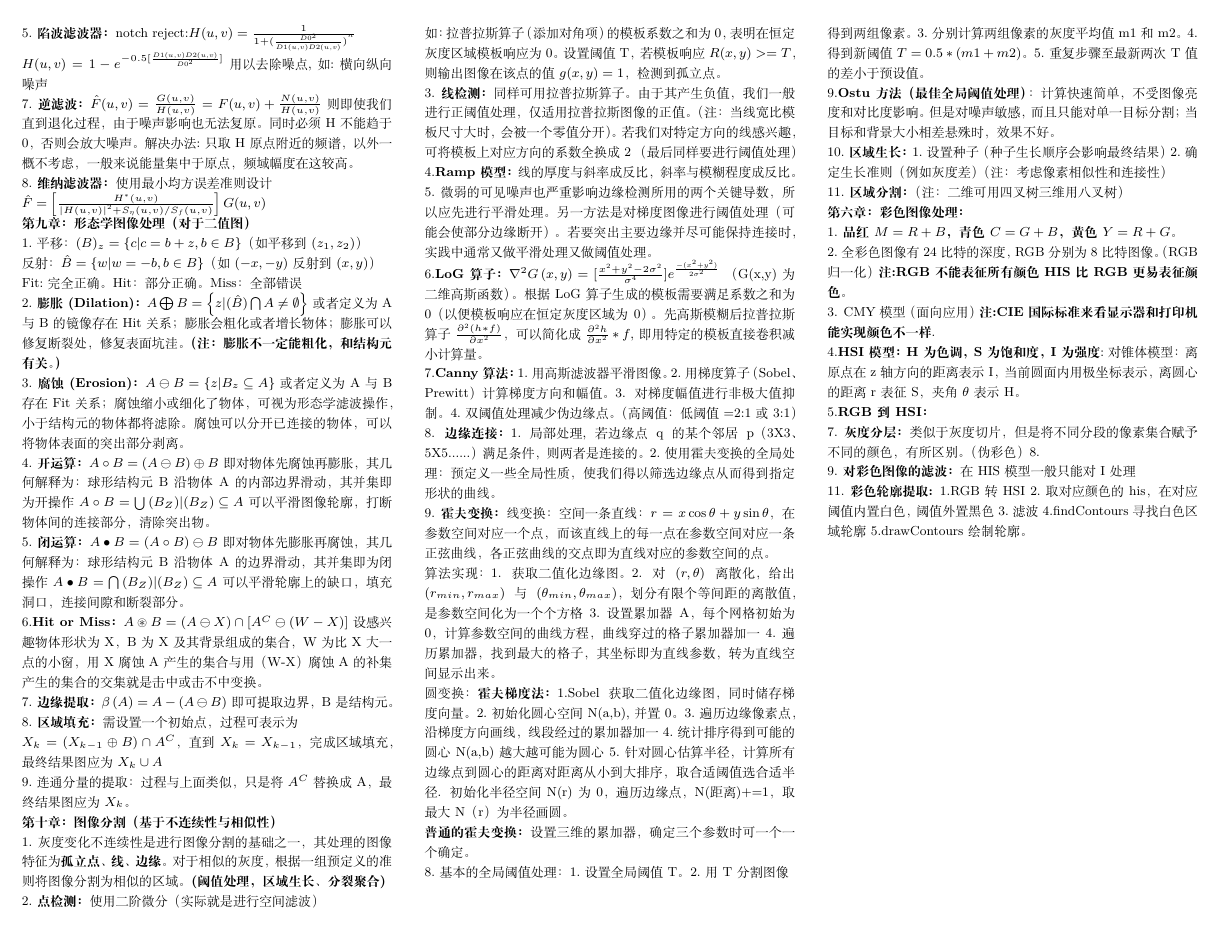
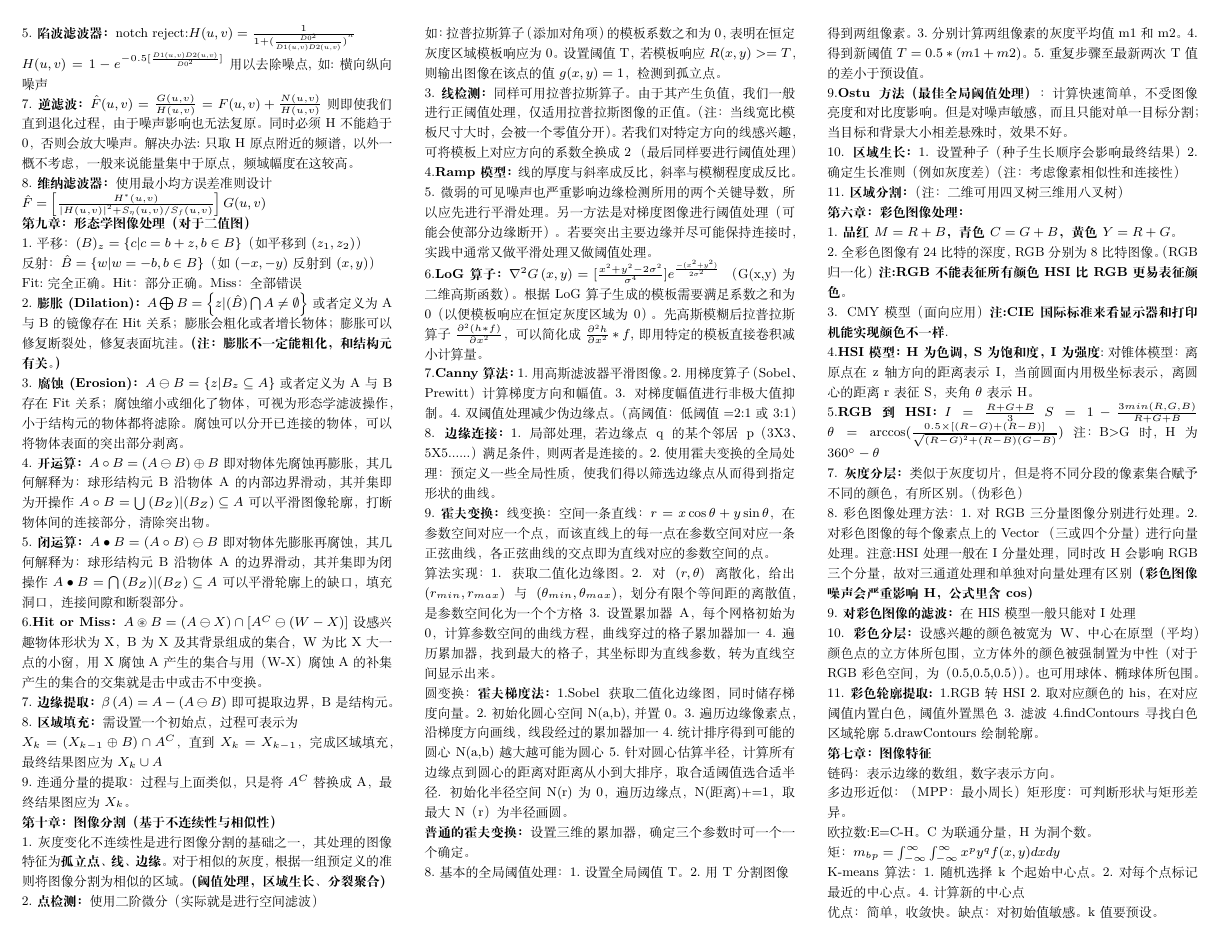
Before and after one commit to MidnightBirds/latex_learning, a LaTeX document (dip.tex): page 2 of 2. Compiled offline with XeLaTeX.

Commit message:
dip_finish

```diff
--- a/dip.tex
+++ b/dip.tex
@@ -226,17 +226,30 @@ $(\theta_{min},\theta_{max})$，划分有限个等间距的离散值，是参数
 \textbf{第六章：彩色图像处理：}\\
 1.\textbf{品红$M=R+B$，青色$C=G+B$，黄色$Y=R+G$}。\\
 2.全彩色图像有24比特的深度，RGB分别为8比特图像。（RGB归一化）
-\textbf{注:RGB不能表征所有颜色 HIS比RGB更易表征颜色。}\\
+\textbf{注:RGB不能表征所有颜色 HSI比RGB更易表征颜色。}\\
 3. CMY 模型（面向应用）\textbf{注:CIE国际标准来看显示器和打印机能实现颜色不一样}.\\
 4.\textbf{HSI模型：H为色调，S为饱和度，I为强度}:对锥体模型：离原点在z轴方向的距离
 表示I，当前圆面内用极坐标表示，离圆心的距离r表征S，夹角$\theta$表示H。\\
-5.\textbf{RGB到HSI：}\\
+5.\textbf{RGB到HSI：}$I=\frac{R+G+B}{3}$ $S=1-\frac{3min(R,G,B)}{R+G+B}$
+$\theta=\arccos(\frac{0.5 \times \left[(R-G)+(R-B)\right]}{\sqrt{(R-G)^2+(R-B)(G-B)}}) $
+注：B>G时，H为$360^{\circ} -\theta $\\
 7.\textbf{灰度分层：}类似于灰度切片，但是将不同分段的像素集合赋予不同的颜色，
-有所区别。（伪彩色）
-8.\\
+有所区别。（伪彩色）\\
+8.彩色图像处理方法：1.对RGB三分量图像分别进行处理。2.对彩色图像的每个像素点上的Vector
+（三或四个分量）进行向量处理。注意:HSI处理一般在I分量处理，同时改H会影响RGB三个分量，
+故对三通道处理和单独对向量处理有区别\textbf{（彩色图像噪声会严重影响H，公式里含cos）}\\
 9.\textbf{对彩色图像的滤波：}在HIS模型一般只能对I处理\\
+10.\textbf{彩色分层：}设感兴趣的颜色被宽为W、中心在原型（平均）颜色点的立方体所包围，立方体
+外的颜色被强制置为中性（对于RGB彩色空间，为（0.5,0.5,0.5））。也可用球体、椭球体所包围。\\
 11.\textbf{彩色轮廓提取:} 1.RGB转HSI\ 2.取对应颜色的his，在对应阈值内置白色，
-阈值外置黑色\ 3.滤波\ 4.findContours寻找白色区域轮廓\ 5.drawContours绘制轮廓。
+阈值外置黑色\ 3.滤波\ 4.findContours寻找白色区域轮廓\ 5.drawContours绘制轮廓。\\
+\textbf{第七章：图像特征}\\
+链码：表示边缘的数组，数字表示方向。\\
+多边形近似：（MPP：最小周长）矩形度：可判断形状与矩形差异。\\
+欧拉数:E=C-H。C为联通分量，H为洞个数。\\
+矩：$m_{bp}=\int_{-\infty}^{\infty} \int_{-\infty}^{\infty}x^p y^q f(x,y)dxdy$\\
+K-means算法：1.随机选择k个起始中心点。2.对每个点标记最近的中心点。4.计算新的中心点\\
+优点：简单，收敛快。缺点：对初始值敏感。k值要预设。\\
 \end{minipage}
 
 
```
Also changed, not shown: dip.pdf, 2 other files.
